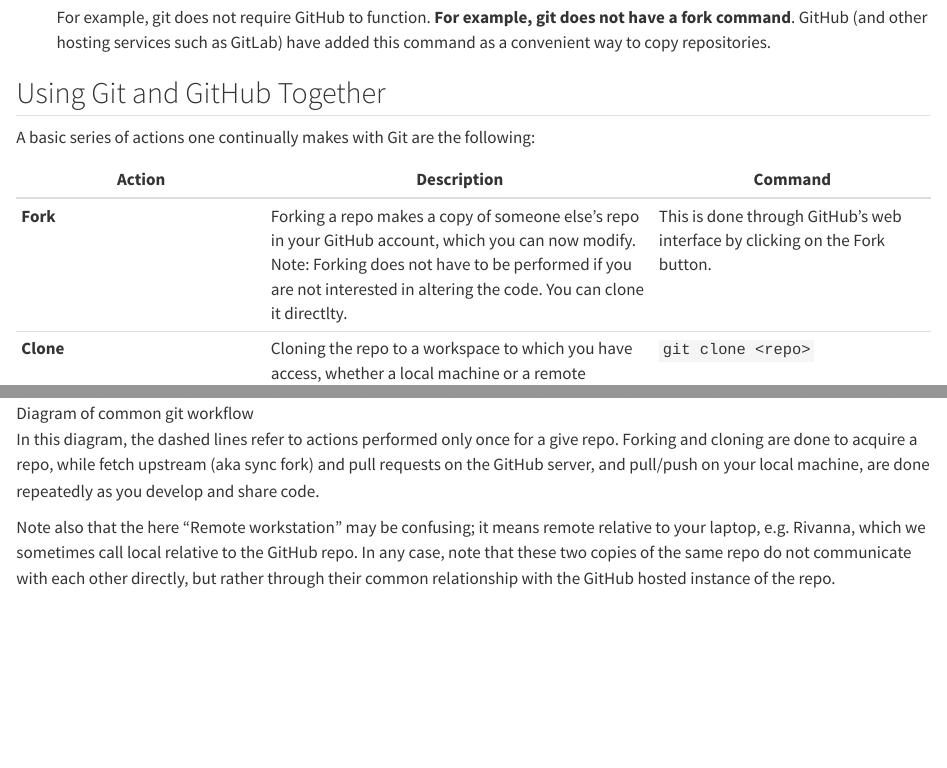
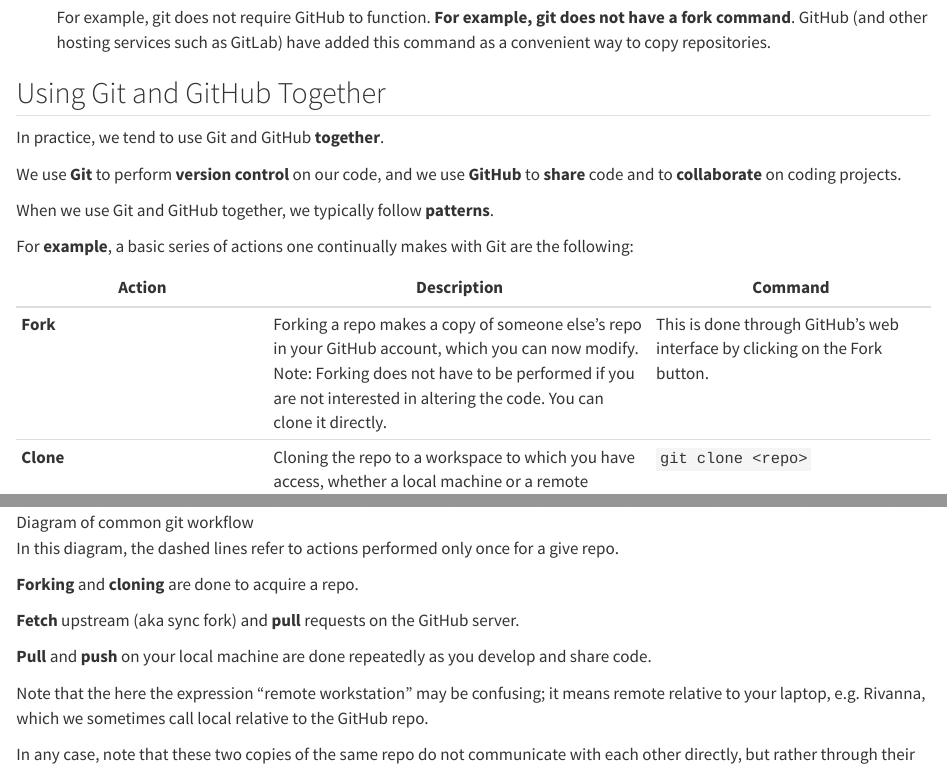
Before and after one commit to ontoligent/DS5100-book, a Quarto document (topics/git-and-github.qmd): the page in a window 1100 px wide, from 440 px down, and a second part further down, joined at a grey line. Rendered offline with R 4.5, knitr and Pandoc in place of Quarto, with nearby package versions.

Commit message:
Edits to Git and GitHub

```diff
--- a/topics/git-and-github.qmd
+++ b/topics/git-and-github.qmd
@@ -18,9 +18,15 @@
 
 ## Using Git and GitHub Together
 
-A basic series of actions one continually makes with Git are the following:
+In practice, we tend to use Git and GitHub **together**.
 
-| Action             | Description                                                                                                                                                                                                                  | Command                                                                                                                                                                                                                                     |
-|--------------------|-------------------------------|----------------------|
-| **Fork**           | Forking a repo makes a copy of someone else's repo in your GitHub account, which you can now modify. Note: Forking does not have to be performed if you are not interested in altering the code. You can clone it directlty. | This is done through GitHub's web interface by clicking on the Fork button.                                                                                                                                                                 |
-| **Clone**          | Cloning the repo to a workspace to which you have access, whether a local machine or a remote resource (e.g. Rivanna).                                                                                                       | `git clone <repo>`                                                                                                                                                                                                                          |
+We use **Git** to perform **version** **control** on our code, and we use **GitHub** to **share** code and to **collaborate** on coding projects.
+
+When we use Git and GitHub together, we typically follow **patterns**.
+
+For **example**, a basic series of actions one continually makes with Git are the following:
+
+| Action             | Description                                                                                                                                                                                                                 | Command                                                                                                                                                                                                                                     |
+|--------------------|------------------------------|----------------------|
+| **Fork**           | Forking a repo makes a copy of someone else's repo in your GitHub account, which you can now modify. Note: Forking does not have to be performed if you are not interested in altering the code. You can clone it directly. | This is done through GitHub's web interface by clicking on the Fork button.                                                                                                                                                                 |
+| **Clone**          | Cloning the repo to a workspace to which you have access, whether a local machine or a remote resource (e.g. Rivanna).                                                                                                      | `git clone <repo>`                                                                                                                                                                                                                          |
@@ -39,9 +45,17 @@
 
 ![Diagram of common git workflow](../media/git-process.png)
 
-In this diagram, the dashed lines refer to actions performed only once for a give repo. Forking and cloning are done to acquire a repo, while fetch upstream (aka sync fork) and pull requests on the GitHub server, and pull/push on your local machine, are done repeatedly as you develop and share code.
+In this diagram, the dashed lines refer to actions performed only once for a give repo.
 
-Note also that the here "Remote workstation" may be confusing; it means remote relative to your laptop, e.g. Rivanna, which we sometimes call local relative to the GitHub repo. In any case, note that these two copies of the same repo do not communicate with each other directly, but rather through their common relationship with the GitHub hosted instance of the repo.
+**Forking** and **cloning** are done to acquire a repo.
+
+**Fetch** upstream (aka sync fork) and **pull** requests on the GitHub server.
+
+**Pull** and **push** on your local machine are done repeatedly as you develop and share code.
+
+Note that the here the expression "remote workstation" may be confusing; it means remote relative to your laptop, e.g. Rivanna, which we sometimes call local relative to the GitHub repo.
+
+In any case, note that these two copies of the same repo do not communicate with each other directly, but rather through their common relationship with the GitHub hosted instance of the repo.
 
 ## To Learn More
 
```
Also changed, not shown: docs/search.json, index.qmd (line endings or trailing spaces), topics/git-and-github.qmd (12 more changed lines), 1 other file.
